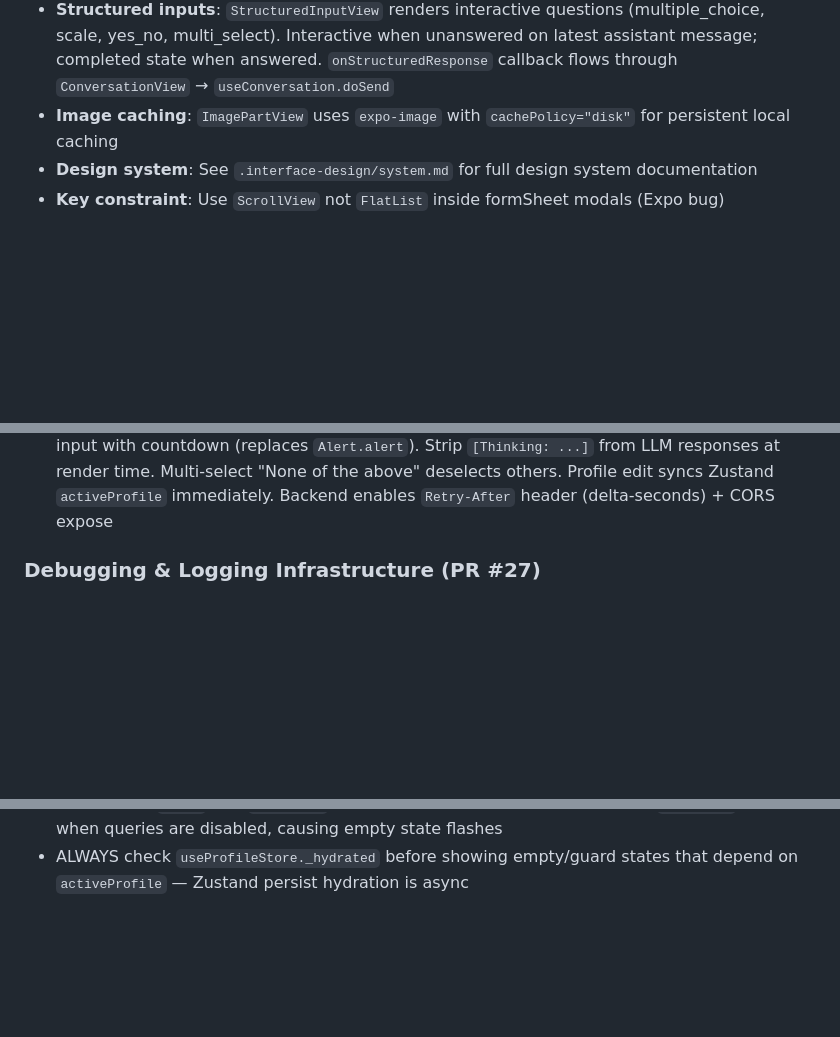
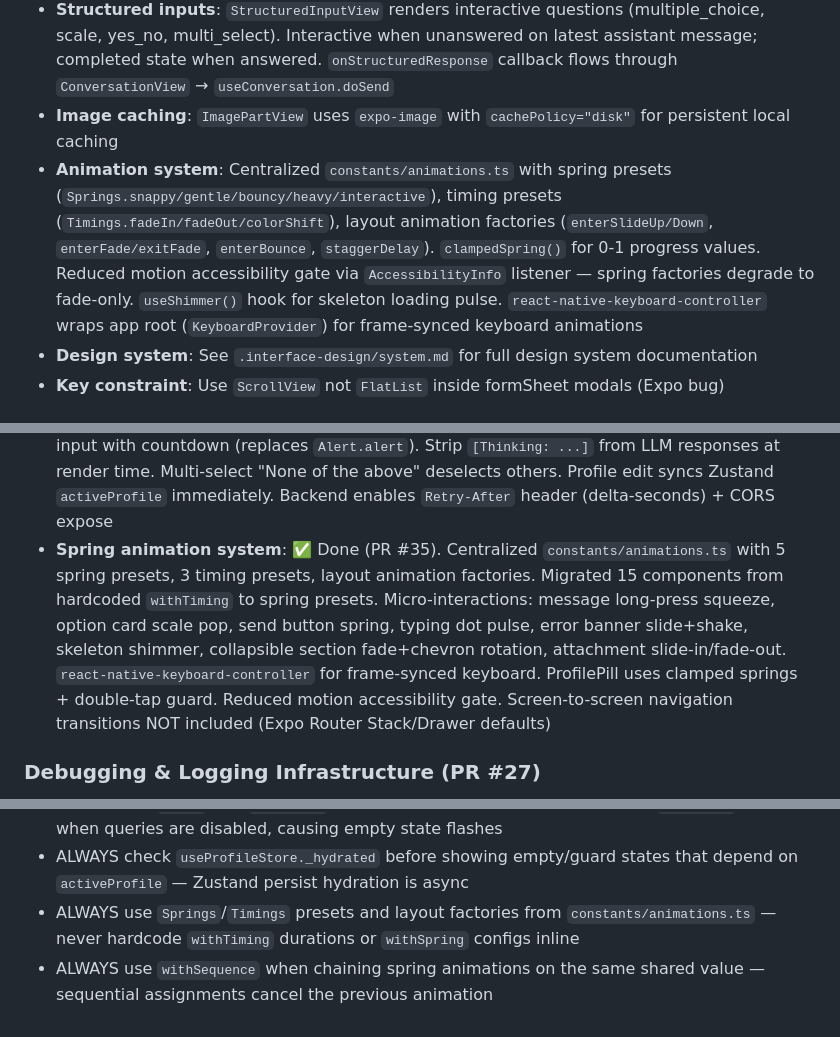
Before and after one commit to ArthurZhang2408/familyhealth-ai, a Markdown page: CLAUDE.md, 3 parts joined by grey strips. GitHub-like rendering; blank space fills up the shorter version.

Commit message:
docs: update CLAUDE.md for spring animation system (PR #35)
- Add animation system to Frontend Architecture section
- Add PR #35 to Planned — next phases as done
- Add critical rules: use animation presets, use withSequence for chaining

```diff
--- a/CLAUDE.md
+++ b/CLAUDE.md
@@ -41,6 +41,7 @@ AI-powered diagnosis, medical report analysis, and health chat.
 - **Message parts**: Messages persist `content_parts` JSONB (text, image, tool_call, tool_result, agent_steps, memory_context, thinking, structured_input). `ChatBubble` renders rich parts via `components/message-parts/` sub-components. Falls back to plain `content` text when no parts
 - **Structured inputs**: `StructuredInputView` renders interactive questions (multiple_choice, scale, yes_no, multi_select). Interactive when unanswered on latest assistant message; completed state when answered. `onStructuredResponse` callback flows through `ConversationView` → `useConversation.doSend`
 - **Image caching**: `ImagePartView` uses `expo-image` with `cachePolicy="disk"` for persistent local caching
+- **Animation system**: Centralized `constants/animations.ts` with spring presets (`Springs.snappy/gentle/bouncy/heavy/interactive`), timing presets (`Timings.fadeIn/fadeOut/colorShift`), layout animation factories (`enterSlideUp/Down`, `enterFade/exitFade`, `enterBounce`, `staggerDelay`). `clampedSpring()` for 0-1 progress values. Reduced motion accessibility gate via `AccessibilityInfo` listener — spring factories degrade to fade-only. `useShimmer()` hook for skeleton loading pulse. `react-native-keyboard-controller` wraps app root (`KeyboardProvider`) for frame-synced keyboard animations
 - **Design system**: See `.interface-design/system.md` for full design system documentation
 - **Key constraint**: Use `ScrollView` not `FlatList` inside formSheet modals (Expo bug)
 
@@ -112,6 +113,7 @@ The diagnosis agent uses hypothesis-driven reasoning with structured Q&A:
 - **Profile switch 404 fix**: ✅ Done (PR #27). Synchronous `pidChanged` guard in chat/diagnosis screens prevents stale queries when Drawer keeps screens mounted
 - **Dev build migration & auth hardening**: ✅ Done (PR #28). Expo Go → dev builds (`expo-dev-client`), bundle ID `com.salk.ai`, Apple Sign In re-enabled (paid dev account). Auth guards on all query hooks, profile cleared on user change, `_hydrated` flag prevents empty-state flashes. Replaced `NoProfileGuard` + `profile-picker` with inline welcome screen. Layout clears active profile when all profiles deleted
 - **Frontend UX fixes**: ✅ Done (PR #34). 429 rate limit: `RateLimitError` + `ErrorBanner` above input with countdown (replaces `Alert.alert`). Strip `[Thinking: ...]` from LLM responses at render time. Multi-select "None of the above" deselects others. Profile edit syncs Zustand `activeProfile` immediately. Backend enables `Retry-After` header (delta-seconds) + CORS expose
+- **Spring animation system**: ✅ Done (PR #35). Centralized `constants/animations.ts` with 5 spring presets, 3 timing presets, layout animation factories. Migrated 15 components from hardcoded `withTiming` to spring presets. Micro-interactions: message long-press squeeze, option card scale pop, send button spring, typing dot pulse, error banner slide+shake, skeleton shimmer, collapsible section fade+chevron rotation, attachment slide-in/fade-out. `react-native-keyboard-controller` for frame-synced keyboard. ProfilePill uses clamped springs + double-tap guard. Reduced motion accessibility gate. Screen-to-screen navigation transitions NOT included (Expo Router Stack/Drawer defaults)
 
 ### Debugging & Logging Infrastructure (PR #27)
 - **Server logs**: `logs/familyhealth.log` (RotatingFileHandler, 10MB, 5 backups). Every log line includes `request_id` for correlation
@@ -145,3 +147,5 @@ The diagnosis agent uses hypothesis-driven reasoning with structured Q&A:
 - Chat/diagnosis endpoints use `Form()` + `File()` (multipart), NOT `json` body — tests must use `data=` not `json=`
 - ALWAYS use `!data` (not `isLoading`) to gate loading states — React Query's `isLoading` is false when queries are disabled, causing empty state flashes
 - ALWAYS check `useProfileStore._hydrated` before showing empty/guard states that depend on `activeProfile` — Zustand persist hydration is async
+- ALWAYS use `Springs`/`Timings` presets and layout factories from `constants/animations.ts` — never hardcode `withTiming` durations or `withSpring` configs inline
+- ALWAYS use `withSequence` when chaining spring animations on the same shared value — sequential assignments cancel the previous animation
```
